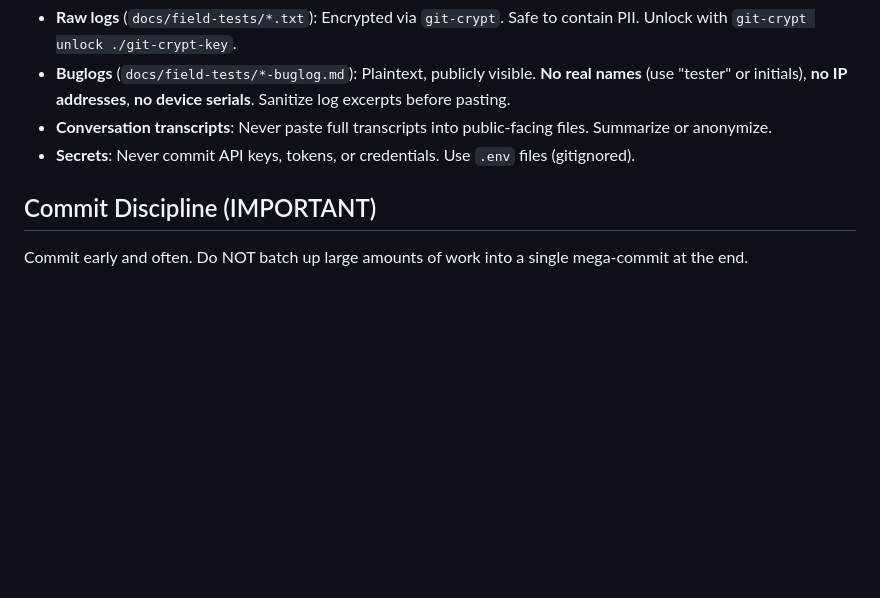
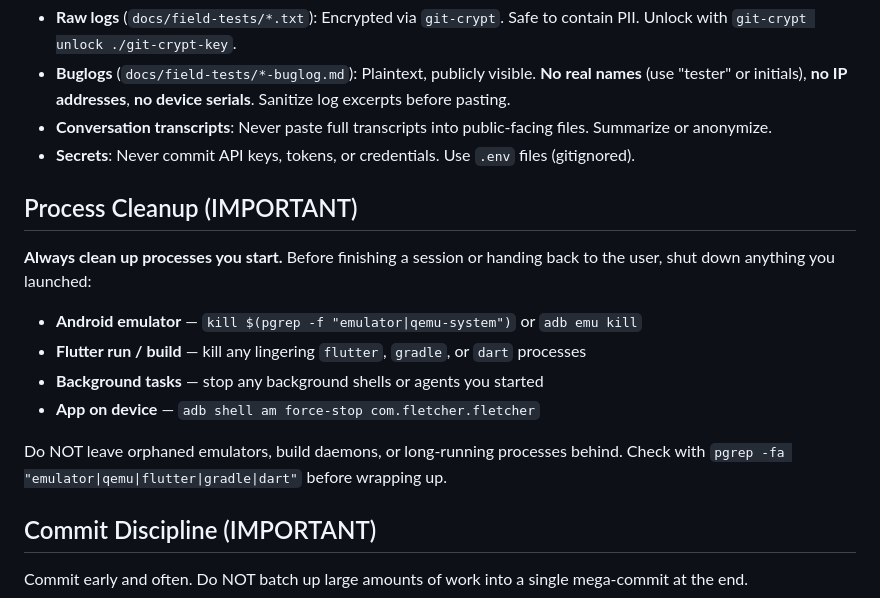
Before and after one commit to dremonkey/fletcher, a Markdown page: CLAUDE.md, the part around the change. Drawn GitHub-style; blank space fills up the shorter version.

Commit message:
docs: add process cleanup rule to CLAUDE.md
Always shut down emulators, build daemons, and background tasks before
finishing a session. No orphaned processes.

Co-Authored-By: Claude Opus 4.6 <noreply@anthropic.com>

```diff
--- a/CLAUDE.md
+++ b/CLAUDE.md
@@ -107,6 +107,15 @@ This is a **public repository**. Never commit PII in plaintext.
 - **Conversation transcripts**: Never paste full transcripts into public-facing files. Summarize or anonymize.
 - **Secrets**: Never commit API keys, tokens, or credentials. Use `.env` files (gitignored).
 
+## Process Cleanup (IMPORTANT)
+**Always clean up processes you start.** Before finishing a session or handing back to the user, shut down anything you launched:
+- **Android emulator** — `kill $(pgrep -f "emulator|qemu-system")` or `adb emu kill`
+- **Flutter run / build** — kill any lingering `flutter`, `gradle`, or `dart` processes
+- **Background tasks** — stop any background shells or agents you started
+- **App on device** — `adb shell am force-stop com.fletcher.fletcher`
+
+Do NOT leave orphaned emulators, build daemons, or long-running processes behind. Check with `pgrep -fa "emulator|qemu|flutter|gradle|dart"` before wrapping up.
+
 ## Commit Discipline (IMPORTANT)
 Commit early and often. Do NOT batch up large amounts of work into a single mega-commit at the end.
 
```
